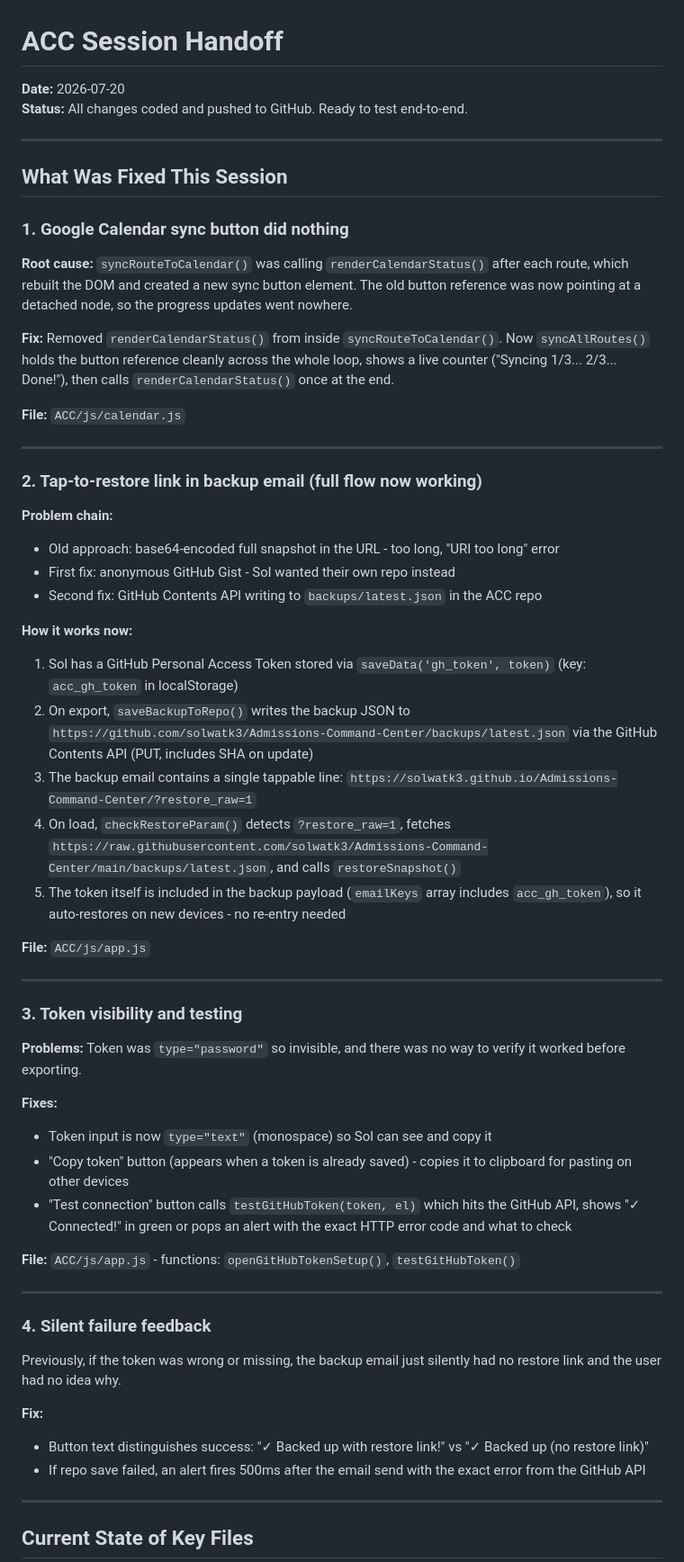
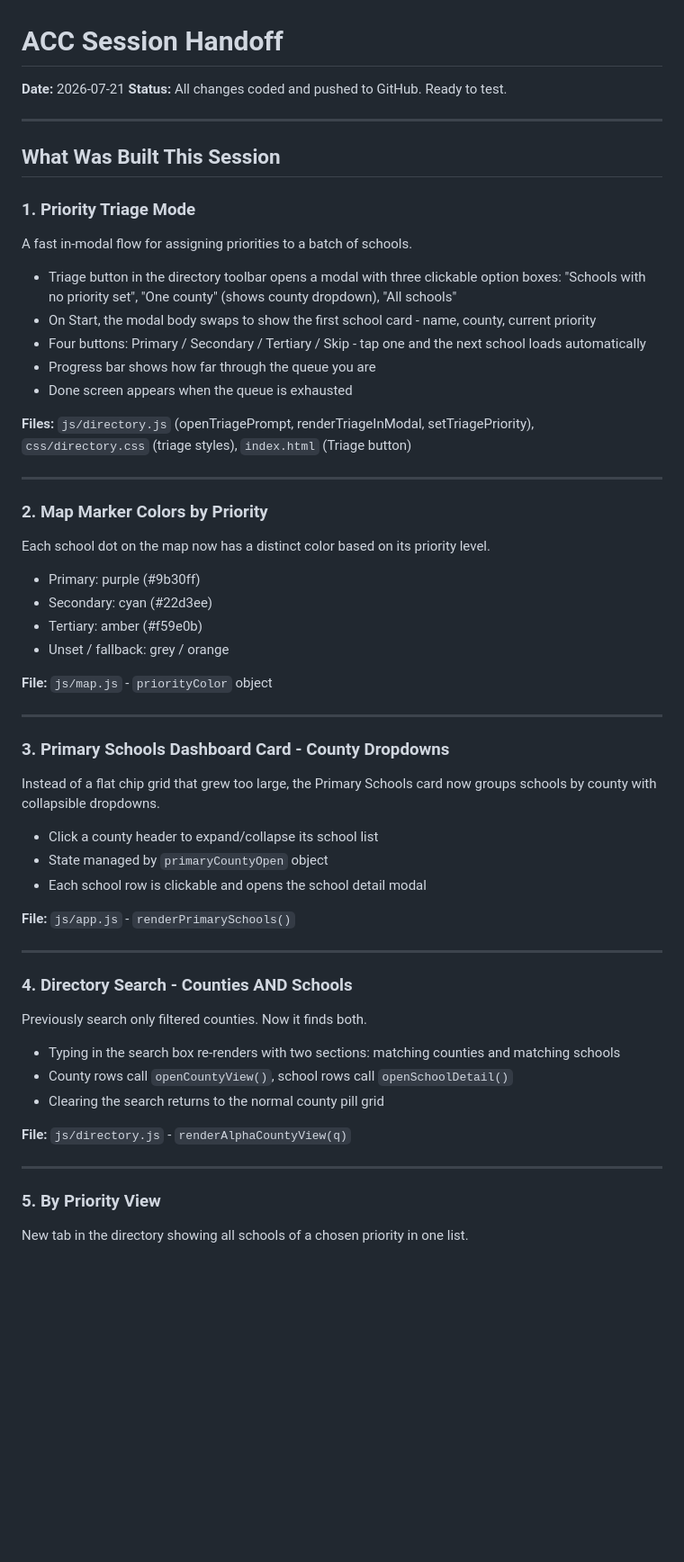
Before and after one commit to solwatk3/Admissions-Command-Center, a Markdown page: docs/session-handoff.md, the part around one of its changes. Shown at 90% size. GitHub-like rendering; blank space fills up the shorter version.

```diff
--- a/docs/session-handoff.md
+++ b/docs/session-handoff.md
@@ -1,60 +1,58 @@
 # ACC Session Handoff
-**Date:** 2026-07-20
-**Status:** All changes coded and pushed to GitHub. Ready to test end-to-end.
+**Date:** 2026-07-21
+**Status:** All changes coded and pushed to GitHub. Ready to test.
 
 ---
 
-## What Was Fixed This Session
+## What Was Built This Session
 
-### 1. Google Calendar sync button did nothing
-**Root cause:** `syncRouteToCalendar()` was calling `renderCalendarStatus()` after each route, which rebuilt the DOM and created a new sync button element. The old button reference was now pointing at a detached node, so the progress updates went nowhere.
+### 1. Priority Triage Mode
+A fast in-modal flow for assigning priorities to a batch of schools.
 
-**Fix:** Removed `renderCalendarStatus()` from inside `syncRouteToCalendar()`. Now `syncAllRoutes()` holds the button reference cleanly across the whole loop, shows a live counter ("Syncing 1/3... 2/3... Done!"), then calls `renderCalendarStatus()` once at the end.
+- Triage button in the directory toolbar opens a modal with three clickable option boxes: "Schools with no priority set", "One county" (shows county dropdown), "All schools"
+- On Start, the modal body swaps to show the first school card - name, county, current priority
+- Four buttons: Primary / Secondary / Tertiary / Skip - tap one and the next school loads automatically
+- Progress bar shows how far through the queue you are
+- Done screen appears when the queue is exhausted
 
-**File:** `ACC/js/calendar.js`
+**Files:** `js/directory.js` (openTriagePrompt, renderTriageInModal, setTriagePriority), `css/directory.css` (triage styles), `index.html` (Triage button)
 
 ---
 
-### 2. Tap-to-restore link in backup email (full flow now working)
+### 2. Map Marker Colors by Priority
+Each school dot on the map now has a distinct color based on its priority level.
 
-**Problem chain:**
-- Old approach: base64-encoded full snapshot in the URL - too long, "URI too long" error
-- First fix: anonymous GitHub Gist - Sol wanted their own repo instead
-- Second fix: GitHub Contents API writing to `backups/latest.json` in the ACC repo
+- Primary: purple (#9b30ff)
+- Secondary: cyan (#22d3ee)
+- Tertiary: amber (#f59e0b)
+- Unset / fallback: grey / orange
 
-**How it works now:**
-1. Sol has a GitHub Personal Access Token stored via `saveData('gh_token', token)` (key: `acc_gh_token` in localStorage)
-2. On export, `saveBackupToRepo()` writes the backup JSON to `https://github.com/solwatk3/Admissions-Command-Center/backups/latest.json` via the GitHub Contents API (PUT, includes SHA on update)
-3. The backup email contains a single tappable line: `https://solwatk3.github.io/Admissions-Command-Center/?restore_raw=1`
-4. On load, `checkRestoreParam()` detects `?restore_raw=1`, fetches `https://raw.githubusercontent.com/solwatk3/Admissions-Command-Center/main/backups/latest.json`, and calls `restoreSnapshot()`
-5. The token itself is included in the backup payload (`emailKeys` array includes `acc_gh_token`), so it auto-restores on new devices - no re-entry needed
-
-**File:** `ACC/js/app.js`
+**File:** `js/map.js` - `priorityColor` object
 
 ---
 
-### 3. Token visibility and testing
+### 3. Primary Schools Dashboard Card - County Dropdowns
+Instead of a flat chip grid that grew too large, the Primary Schools card now groups schools by county with collapsible dropdowns.
 
-**Problems:** Token was `type="password"` so invisible, and there was no way to verify it worked before exporting.
+- Click a county header to expand/collapse its school list
+- State managed by `primaryCountyOpen` object
+- Each school row is clickable and opens the school detail modal
 
-**Fixes:**
-- Token input is now `type="text"` (monospace) so Sol can see and copy it
-- "Copy token" button (appears when a token is already saved) - copies it to clipboard for pasting on other devices
-- "Test connection" button calls `testGitHubToken(token, el)` which hits the GitHub API, shows "✓ Connected!" in green or pops an alert with the exact HTTP error code and what to check
-
-**File:** `ACC/js/app.js` - functions: `openGitHubTokenSetup()`, `testGitHubToken()`
+**File:** `js/app.js` - `renderPrimarySchools()`
 
 ---
 
-### 4. Silent failure feedback
+### 4. Directory Search - Counties AND Schools
+Previously search only filtered counties. Now it finds both.
 
-Previously, if the token was wrong or missing, the backup email just silently had no restore link and the user had no idea why.
+- Typing in the search box re-renders with two sections: matching counties and matching schools
+- County rows call `openCountyView()`, school rows call `openSchoolDetail()`
+- Clearing the search returns to the normal county pill grid
 
-**Fix:**
-- Button text distinguishes success: "✓ Backed up with restore link!" vs "✓ Backed up (no restore link)"
-- If repo save failed, an alert fires 500ms after the email send with the exact error from the GitHub API
+**File:** `js/directory.js` - `renderAlphaCountyView(q)`
 
 ---
 
-## Current State of Key Files
+### 5. By Priority View
+New tab in the directory showing all schools of a chosen priority in one list.
 
```
Also changed, not shown: other parts of docs/session-handoff.md (+51 -20 lines), progress.md (added, +50 -0 lines).
